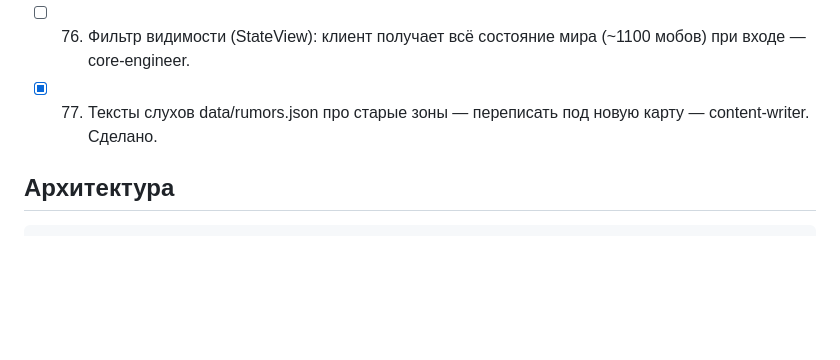
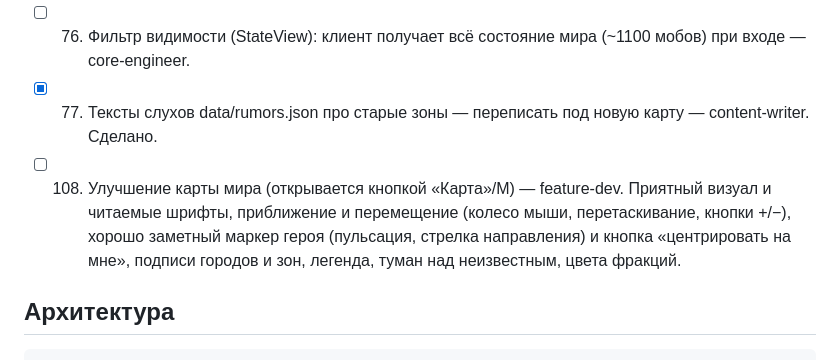
Before and after one commit to vernondevs/Projects, a Markdown page: PLAN.md, the part around the change. GitHub-like rendering; blank space fills up the shorter version.

Commit message:
План: задача 108, улучшение карты мира
Co-Authored-By: Claude Sonnet 5.5 <noreply@anthropic.com>

```diff
--- a/PLAN.md
+++ b/PLAN.md
@@ -40,6 +40,7 @@
 - [ ] 75. Доделать задачу 56: проверка скриншотами воина, следопыта, Рыцаря смерти, Потрошителя; мозаика у чернокнижника слабо заметна; кадры героя вне города (tp на открытое место) — feature-dev.
 - [ ] 76. Фильтр видимости (StateView): клиент получает всё состояние мира (~1100 мобов) при входе — core-engineer.
 - [x] 77. Тексты слухов data/rumors.json про старые зоны — переписать под новую карту — content-writer. Сделано.
+- [ ] 108. Улучшение карты мира (открывается кнопкой «Карта»/M) — feature-dev. Приятный визуал и читаемые шрифты, приближение и перемещение (колесо мыши, перетаскивание, кнопки +/−), хорошо заметный маркер героя (пульсация, стрелка направления) и кнопка «центрировать на мне», подписи городов и зон, легенда, туман над неизвестным, цвета фракций.
 
 ## Архитектура
 
```
